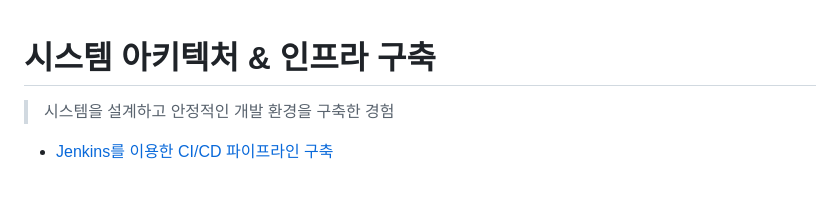
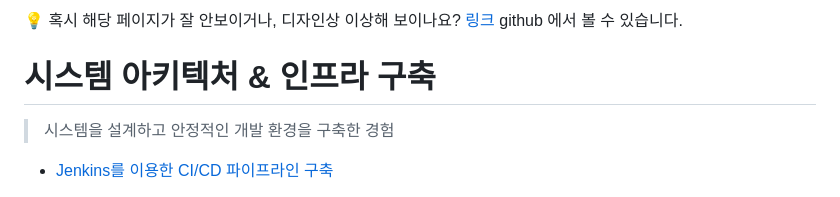
Before and after one commit to icemokacat/me, a Markdown page: public/md/exp1.md, the part around the change. Drawn GitHub-style.

```diff
--- a/public/md/exp1.md
+++ b/public/md/exp1.md
@@ -1,3 +1,6 @@
+💡 혹시 해당 페이지가 잘 안보이거나, 디자인상 이상해 보이나요?
+[링크](https://github.com/icemokacat/me/edit/release/public/md/exp1.md) github 에서 볼 수 있습니다.
+
 # 시스템 아키텍처 & 인프라 구축
 > 시스템을 설계하고 안정적인 개발 환경을 구축한 경험
 
```
